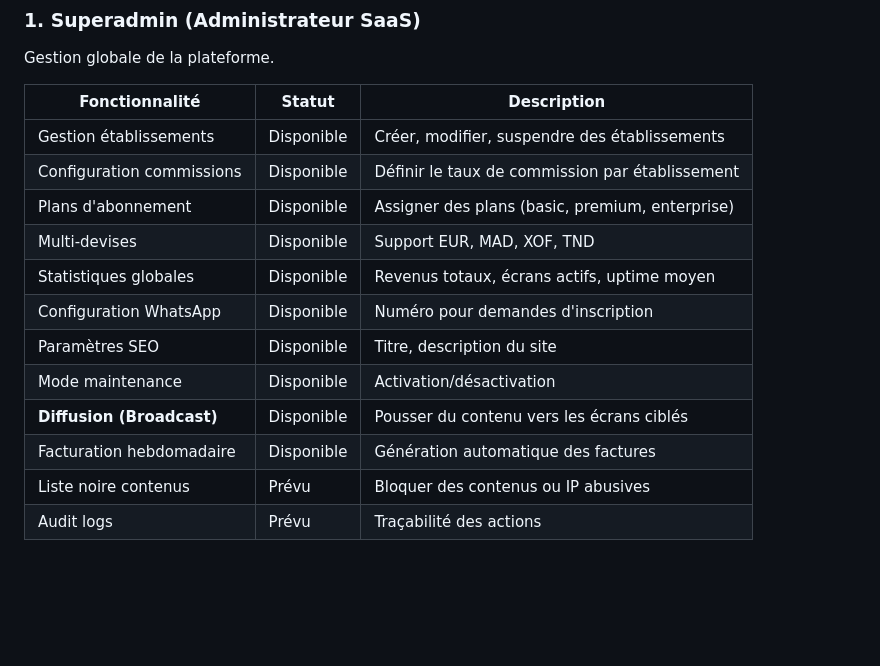
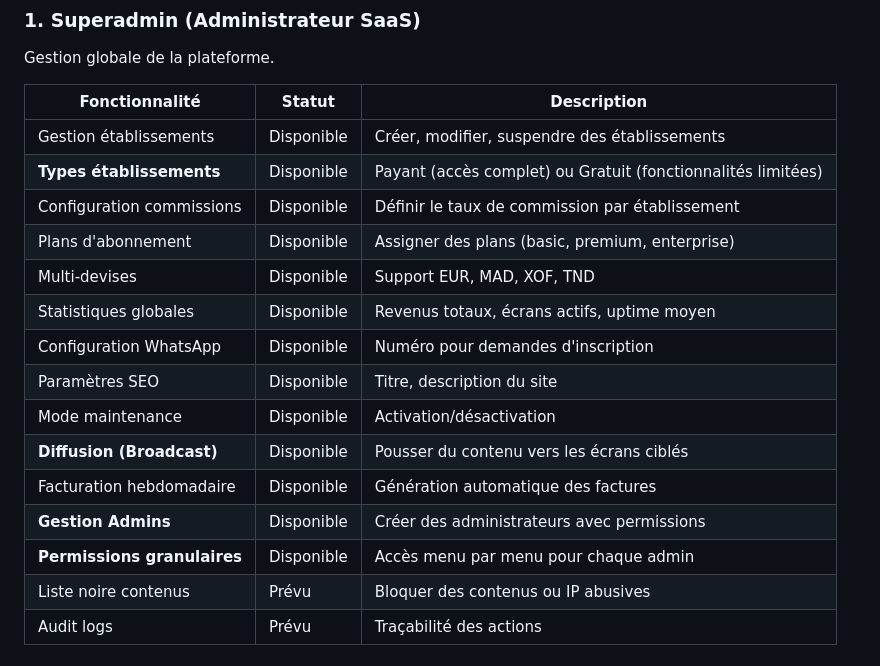
Before and after one commit to moa-digitalagency/AdScreen, a Markdown page: docs/features.md, the part around one of its changes. Drawn GitHub-style; blank space fills up the shorter version.

```diff
--- a/docs/features.md
+++ b/docs/features.md
@@ -13,6 +13,7 @@ Gestion globale de la plateforme.
 | Fonctionnalité | Statut | Description |
 |----------------|--------|-------------|
 | Gestion établissements | Disponible | Créer, modifier, suspendre des établissements |
+| **Types établissements** | Disponible | Payant (accès complet) ou Gratuit (fonctionnalités limitées) |
 | Configuration commissions | Disponible | Définir le taux de commission par établissement |
 | Plans d'abonnement | Disponible | Assigner des plans (basic, premium, enterprise) |
 | Multi-devises | Disponible | Support EUR, MAD, XOF, TND |
@@ -22,6 +23,8 @@ Gestion globale de la plateforme.
 | Mode maintenance | Disponible | Activation/désactivation |
 | **Diffusion (Broadcast)** | Disponible | Pousser du contenu vers les écrans ciblés |
 | Facturation hebdomadaire | Disponible | Génération automatique des factures |
+| **Gestion Admins** | Disponible | Créer des administrateurs avec permissions |
+| **Permissions granulaires** | Disponible | Accès menu par menu pour chaque admin |
 | Liste noire contenus | Prévu | Bloquer des contenus ou IP abusives |
 | Audit logs | Prévu | Traçabilité des actions |
 
```
Also changed, not shown: other parts of docs/features.md (+33 -1 lines), README.md (+15 -1 lines), docs/deployment.md (+10 -0 lines).
